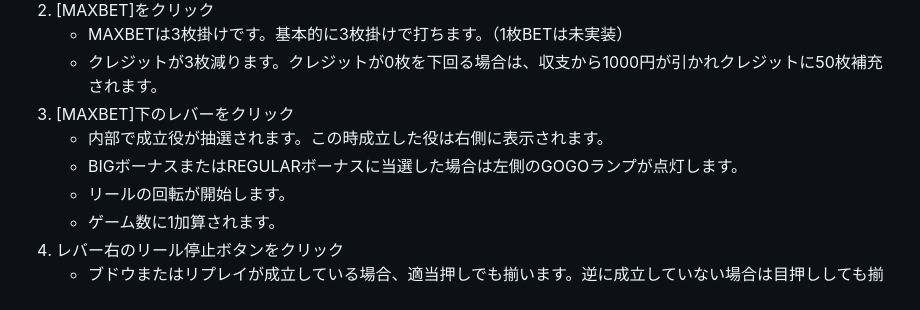
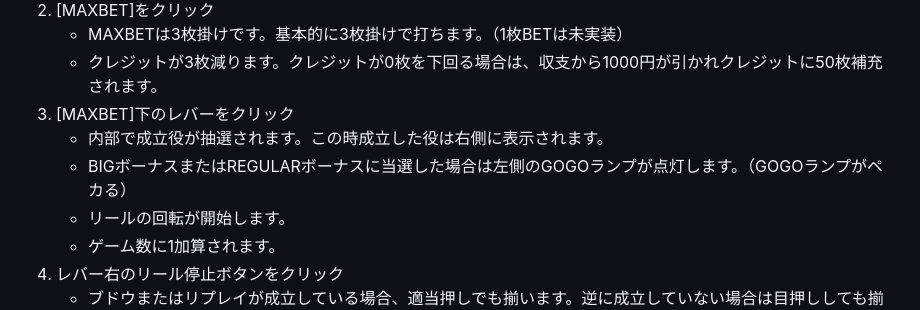
Before and after one commit to Miyalinsky/Juggler_Simulator, a Markdown page: README.md, the part around the change. Rendered like a GitHub page.

```diff
--- a/README.md
+++ b/README.md
@@ -16,7 +16,7 @@
    - クレジットが3枚減ります。クレジットが0枚を下回る場合は、収支から1000円が引かれクレジットに50枚補充されます。
 3. [MAXBET]下のレバーをクリック
    - 内部で成立役が抽選されます。この時成立した役は右側に表示されます。
-   - BIGボーナスまたはREGULARボーナスに当選した場合は左側のGOGOランプが点灯します。
+   - BIGボーナスまたはREGULARボーナスに当選した場合は左側のGOGOランプが点灯します。（GOGOランプがペカる）
    - リールの回転が開始します。
    - ゲーム数に1加算されます。
 4. レバー右のリール停止ボタンをクリック
```
